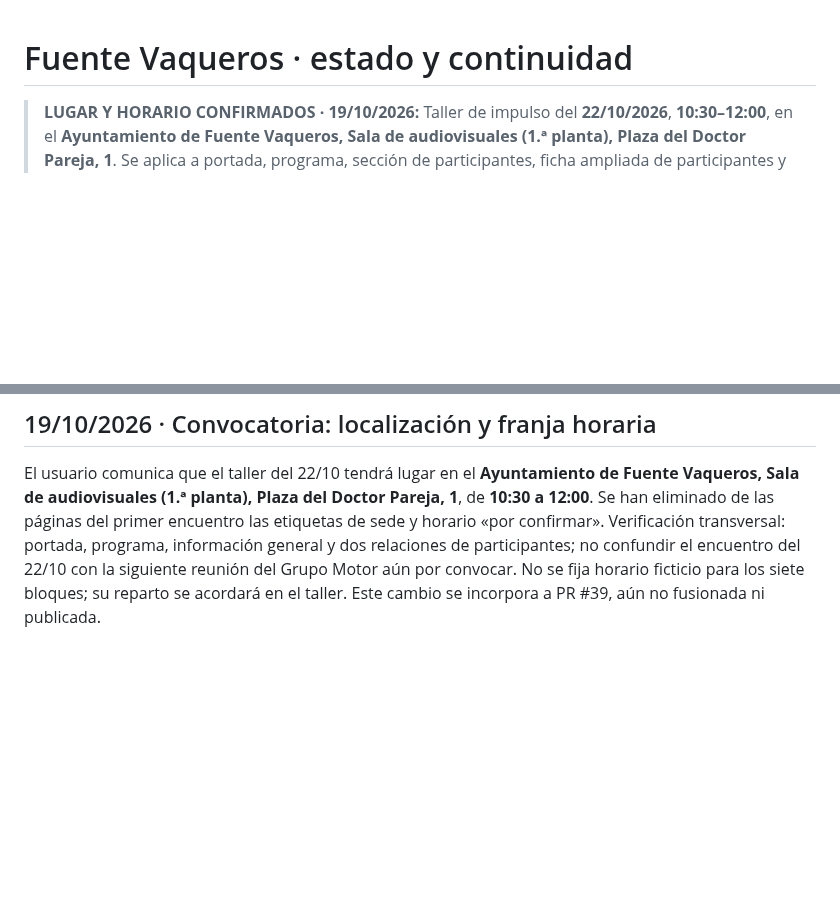
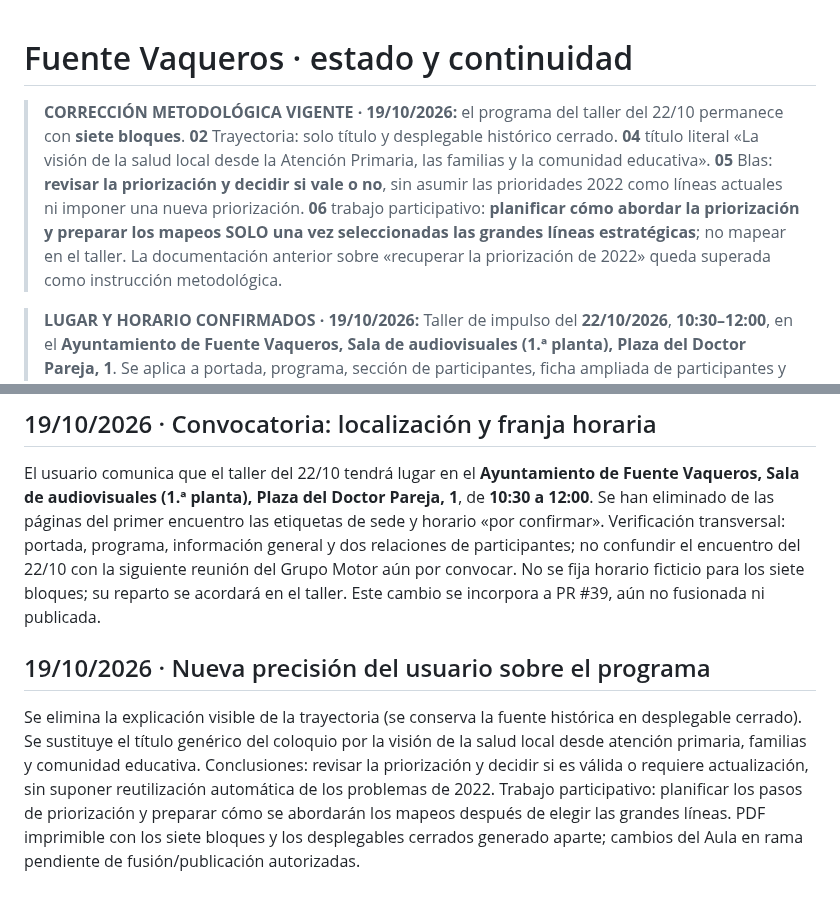
Before and after one commit to bhermoso/aula-activos-comunitarios, a Markdown page: fuente-vaqueros/ESTADO_Y_CONTINUIDAD.md, 2 parts joined by grey strips. Rendered like a GitHub page; blank space fills up the shorter version.

Commit message:
docs(fuente): precisar revisión sin asumir priorización previa y mapeos condicionados

```diff
--- a/fuente-vaqueros/ESTADO_Y_CONTINUIDAD.md
+++ b/fuente-vaqueros/ESTADO_Y_CONTINUIDAD.md
@@ -1,4 +1,7 @@
 # Fuente Vaqueros · estado y continuidad
+
+> **CORRECCIÓN METODOLÓGICA VIGENTE · 19/10/2026:** el programa del taller del 22/10 permanece con **siete bloques**. **02** Trayectoria: solo título y desplegable histórico cerrado. **04** título literal «La visión de la salud local desde la Atención Primaria, las familias y la comunidad educativa». **05** Blas: **revisar la priorización y decidir si vale o no**, sin asumir las prioridades 2022 como líneas actuales ni imponer una nueva priorización. **06** trabajo participativo: **planificar cómo abordar la priorización y preparar los mapeos SOLO una vez seleccionadas las grandes líneas estratégicas**; no mapear en el taller. La documentación anterior sobre «recuperar la priorización de 2022» queda superada como instrucción metodológica.
+
 
 > **LUGAR Y HORARIO CONFIRMADOS · 19/10/2026:** Taller de impulso del **22/10/2026**, **10:30–12:00**, en el **Ayuntamiento de Fuente Vaqueros, Sala de audiovisuales (1.ª planta), Plaza del Doctor Pareja, 1**. Se aplica a portada, programa, sección de participantes, ficha ampliada de participantes y expediente, sin inventar minutaje por bloque. La sesión posterior de priorización y planificación del mapeo aún no tiene fecha ni horario establecidos.
 
@@ -63,3 +66,8 @@ La organización comunica que la trabajadora social de Salud Mental no vendrá.
 ## 19/10/2026 · Convocatoria: localización y franja horaria
 
 El usuario comunica que el taller del 22/10 tendrá lugar en el **Ayuntamiento de Fuente Vaqueros, Sala de audiovisuales (1.ª planta), Plaza del Doctor Pareja, 1**, de **10:30 a 12:00**. Se han eliminado de las páginas del primer encuentro las etiquetas de sede y horario «por confirmar». Verificación transversal: portada, programa, información general y dos relaciones de participantes; no confundir el encuentro del 22/10 con la siguiente reunión del Grupo Motor aún por convocar. No se fija horario ficticio para los siete bloques; su reparto se acordará en el taller. Este cambio se incorpora a PR #39, aún no fusionada ni publicada.
+
+
+## 19/10/2026 · Nueva precisión del usuario sobre el programa
+
+Se elimina la explicación visible de la trayectoria (se conserva la fuente histórica en desplegable cerrado). Se sustituye el título genérico del coloquio por la visión de la salud local desde atención primaria, familias y comunidad educativa. Conclusiones: revisar la priorización y decidir si es válida o requiere actualización, sin suponer reutilización automática de los problemas de 2022. Trabajo participativo: planificar los pasos de priorización y preparar cómo se abordarán los mapeos después de elegir las grandes líneas. PDF imprimible con los siete bloques y los desplegables cerrados generado aparte; cambios del Aula en rama pendiente de fusión/publicación autorizadas.
```
